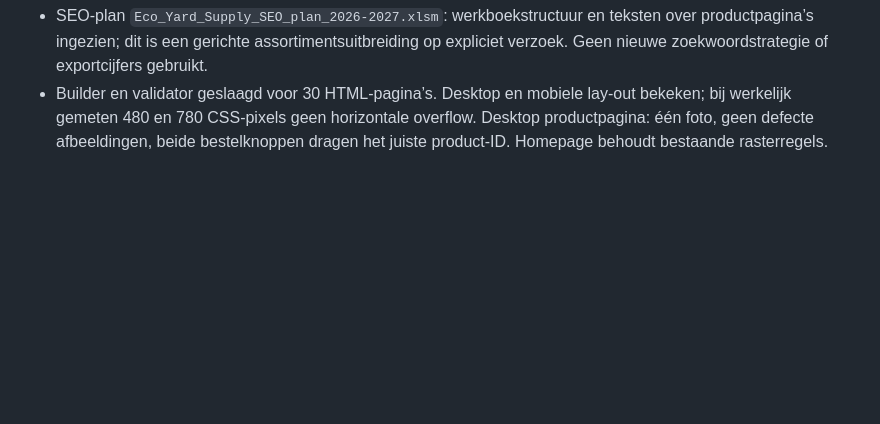
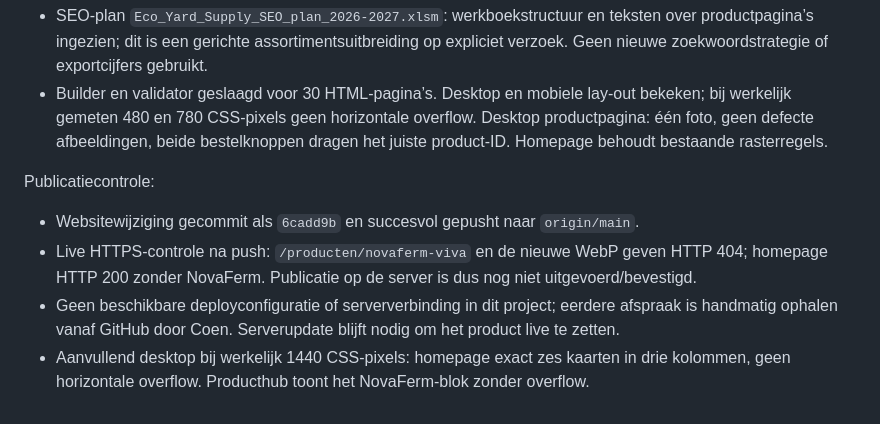
Before and after one commit to CoenCouwenberg/ecoyardsupply.nl, a Markdown page: PROJECT_CONTEXT.md, the part around the change. GitHub-like rendering; blank space fills up the shorter version.

Commit message:
Leg publicatiestatus NovaFerm Viva vast

```diff
--- a/PROJECT_CONTEXT.md
+++ b/PROJECT_CONTEXT.md
@@ -324,3 +324,9 @@ Websitepublicatie: de broncode in deze release is bedoeld voor `main`; Coen zet
 - Bron: meegeleverde leveranciersscreenshot en transparante flesfoto. Werking beschreven volgens leverancier; dosering 1 liter/500 m², verdunnen in minimaal 25 liter water, vóór en na toepassing beregenen. Bewaar- en beschermingsinstructies meegenomen. Geen aanvullende toelatingsclaims gepubliceerd.
 - SEO-plan `Eco_Yard_Supply_SEO_plan_2026-2027.xlsm`: werkboekstructuur en teksten over productpagina’s ingezien; dit is een gerichte assortimentsuitbreiding op expliciet verzoek. Geen nieuwe zoekwoordstrategie of exportcijfers gebruikt.
 - Builder en validator geslaagd voor 30 HTML-pagina’s. Desktop en mobiele lay-out bekeken; bij werkelijk gemeten 480 en 780 CSS-pixels geen horizontale overflow. Desktop productpagina: één foto, geen defecte afbeeldingen, beide bestelknoppen dragen het juiste product-ID. Homepage behoudt bestaande rasterregels.
+
+Publicatiecontrole:
+- Websitewijziging gecommit als `6cadd9b` en succesvol gepusht naar `origin/main`.
+- Live HTTPS-controle na push: `/producten/novaferm-viva` en de nieuwe WebP geven HTTP 404; homepage HTTP 200 zonder NovaFerm. Publicatie op de server is dus nog niet uitgevoerd/bevestigd.
+- Geen beschikbare deployconfiguratie of serververbinding in dit project; eerdere afspraak is handmatig ophalen vanaf GitHub door Coen. Serverupdate blijft nodig om het product live te zetten.
+- Aanvullend desktop bij werkelijk 1440 CSS-pixels: homepage exact zes kaarten in drie kolommen, geen horizontale overflow. Producthub toont het NovaFerm-blok zonder overflow.
```
